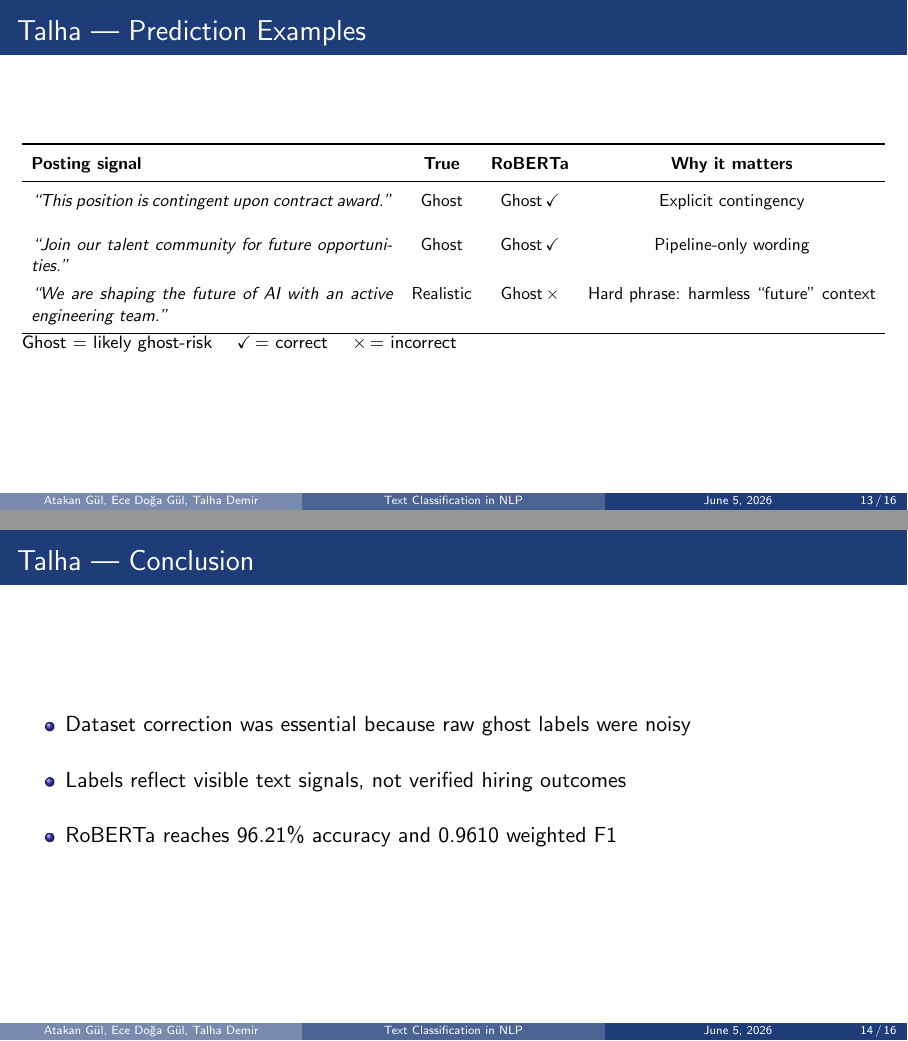
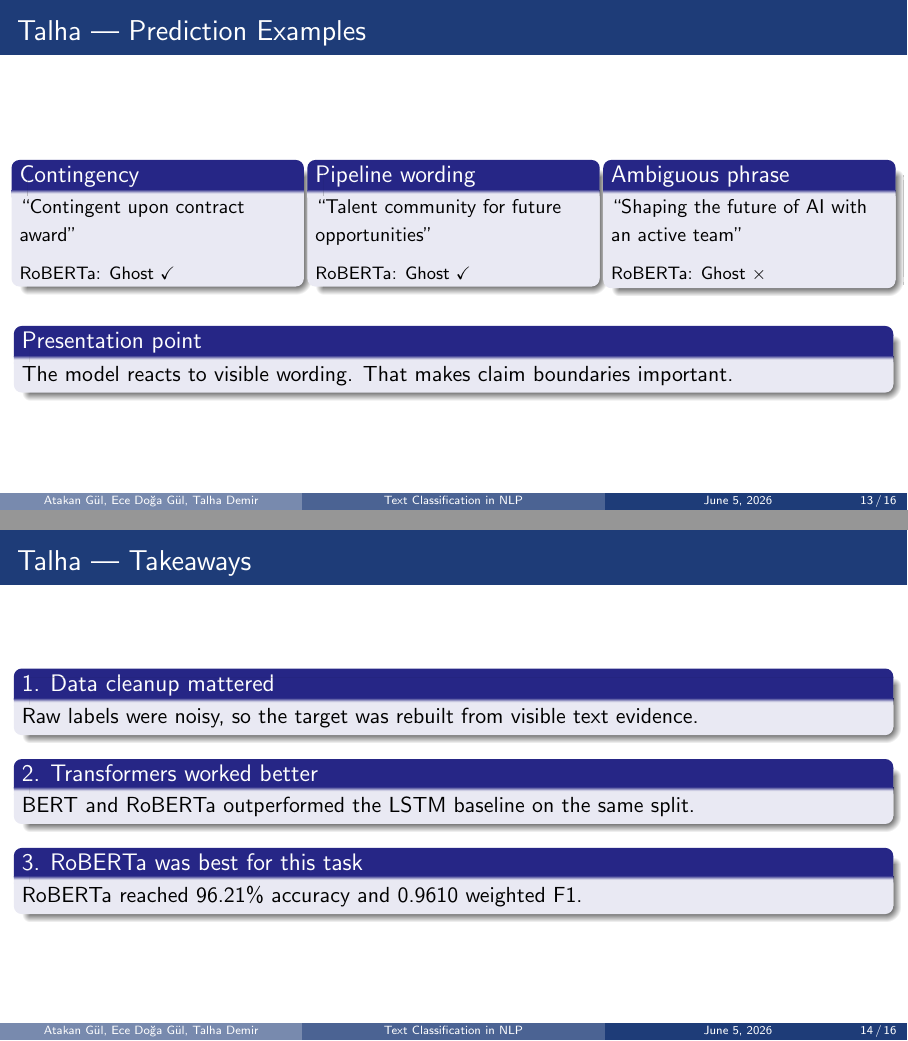
Before and after one commit to atakang7/cmpe346-final, LaTeX slides (presentation/presentation.tex): pages 13 and 14 of 16, joined at a grey line. Compiled offline with pdfLaTeX.

Commit message:
Improve presentation delivery flow

```diff
--- a/presentation/presentation.tex
+++ b/presentation/presentation.tex
@@ -252,27 +269,39 @@ RoBERTa  & \textbf{0.9621} & \textbf{0.9610} \\
 \end{frame}
 
 \begin{frame}{Talha — Prediction Examples}
-\resizebox{\textwidth}{!}{%
-\begin{tabular}{p{8cm}ccc}
-\toprule
-\textbf{Posting signal} & \textbf{True} & \textbf{RoBERTa} & \textbf{Why it matters} \\
-\midrule
-\textit{``This position is contingent upon contract award.''} & Ghost & Ghost\,\checkmark & Explicit contingency \\[0.35cm]
-\textit{``Join our talent community for future opportunities.''} & Ghost & Ghost\,\checkmark & Pipeline-only wording \\[0.35cm]
-\textit{``We are shaping the future of AI with an active engineering team.''} & Realistic & Ghost\,$\times$ & Hard phrase: harmless ``future'' context \\
-\bottomrule
-\end{tabular}%
-}
-\vspace{0.2cm}
-{\footnotesize Ghost = likely ghost-risk \quad \checkmark\,= correct \quad $\times$\,= incorrect}
+\begin{columns}[t]
+\column{0.32\textwidth}
+\begin{block}{Contingency}
+{\small ``Contingent upon contract award''}\\[0.2cm]
+{\footnotesize RoBERTa: Ghost \checkmark}
+\end{block}
+\column{0.32\textwidth}
+\begin{block}{Pipeline wording}
+{\small ``Talent community for future opportunities''}\\[0.2cm]
+{\footnotesize RoBERTa: Ghost \checkmark}
+\end{block}
+\column{0.32\textwidth}
+\begin{block}{Ambiguous phrase}
+{\small ``Shaping the future of AI with an active team''}\\[0.2cm]
+{\footnotesize RoBERTa: Ghost $\times$}
+\end{block}
+\end{columns}
+\vspace{0.35cm}
+\begin{block}{Presentation point}
+The model reacts to visible wording. That makes claim boundaries important.
+\end{block}
 \end{frame}
 
-\begin{frame}{Talha — Conclusion}
-\begin{itemize}\setlength\itemsep{0.5cm}
-    \item Dataset correction was essential because raw ghost labels were noisy
-    \item Labels reflect visible text signals, not verified hiring outcomes
-    \item RoBERTa reaches 96.21\% accuracy and 0.9610 weighted F1
-\end{itemize}
+\begin{frame}{Talha — Takeaways}
+\begin{block}{1. Data cleanup mattered}
+Raw labels were noisy, so the target was rebuilt from visible text evidence.
+\end{block}
+\begin{block}{2. Transformers worked better}
+BERT and RoBERTa outperformed the LSTM baseline on the same split.
+\end{block}
+\begin{block}{3. RoBERTa was best for this task}
+RoBERTa reached 96.21\% accuracy and 0.9610 weighted F1.
+\end{block}
 \end{frame}
 
 %% ══ GROUP CONCLUSION ═════════════════════════
```
Also changed, not shown: presentation/2_cmpe346_final_presentation.pdf, presentation/presentation.tex (72 more changed lines).
